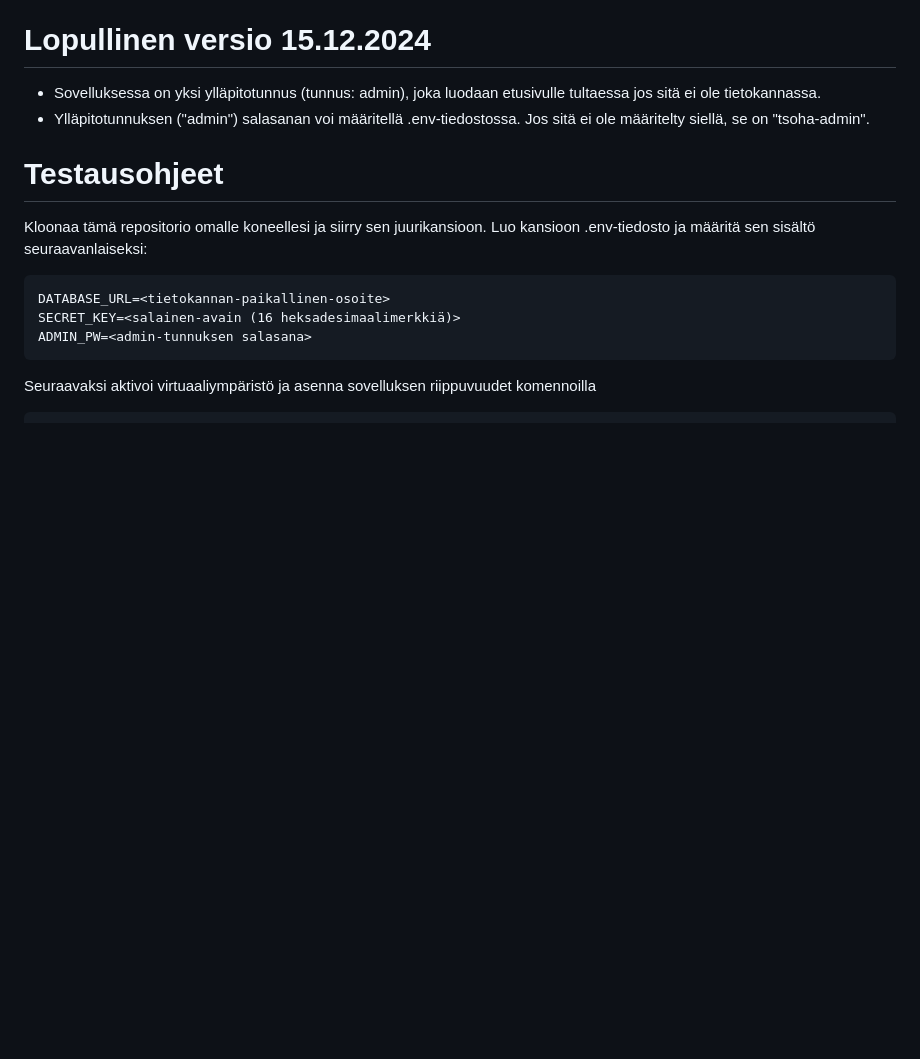
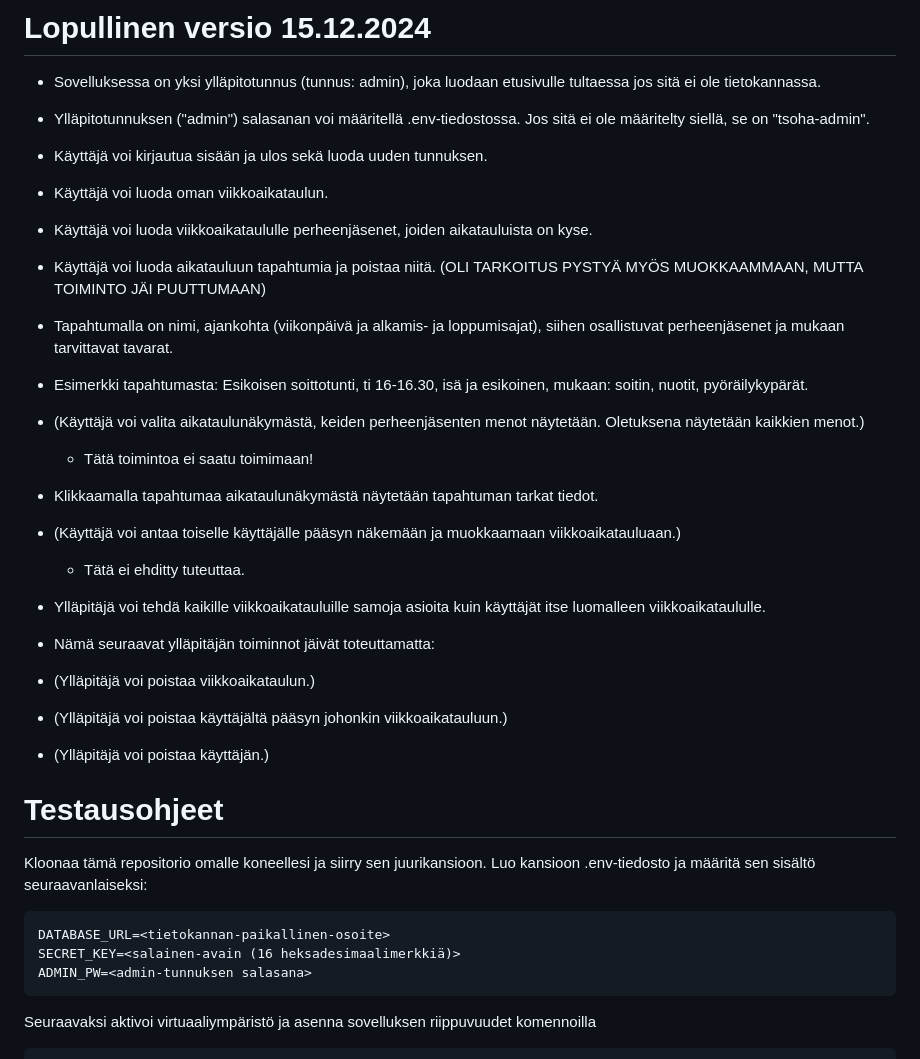
Before and after one commit to eki-77/perheen-viikkoaikataulu, a Markdown page: README.md, the part around the change. Drawn GitHub-style; blank space fills up the shorter version.

```diff
--- a/README.md
+++ b/README.md
@@ -49,6 +49,23 @@ ja käyttäjiä.
 
 - Sovelluksessa on yksi ylläpitotunnus (tunnus: admin), joka luodaan etusivulle tultaessa jos sitä ei ole tietokannassa.
 - Ylläpitotunnuksen ("admin") salasanan voi määritellä .env-tiedostossa. Jos sitä ei ole määritelty siellä, se on "tsoha-admin".
+- Käyttäjä voi kirjautua sisään ja ulos sekä luoda uuden tunnuksen.
+- Käyttäjä voi luoda oman viikkoaikataulun.
+- Käyttäjä voi luoda viikkoaikataululle perheenjäsenet, joiden aikatauluista on kyse.
+- Käyttäjä voi luoda aikatauluun tapahtumia ja poistaa niitä. (OLI TARKOITUS PYSTYÄ MYÖS MUOKKAAMMAAN, MUTTA TOIMINTO JÄI PUUTTUMAAN)
+- Tapahtumalla on nimi, ajankohta (viikonpäivä ja alkamis- ja loppumisajat), siihen osallistuvat perheenjäsenet ja mukaan tarvittavat tavarat.
+- Esimerkki tapahtumasta: Esikoisen soittotunti, ti 16-16.30, isä ja esikoinen, mukaan: soitin, nuotit, pyöräilykypärät.
+- (Käyttäjä voi valita aikataulunäkymästä, keiden perheenjäsenten menot näytetään. Oletuksena näytetään kaikkien menot.)
+    - Tätä toimintoa ei saatu toimimaan!
+- Klikkaamalla tapahtumaa aikataulunäkymästä näytetään tapahtuman tarkat tiedot.
+- (Käyttäjä voi antaa toiselle käyttäjälle pääsyn näkemään ja muokkaamaan viikkoaikatauluaan.)
+    - Tätä ei ehditty tuteuttaa.
+- Ylläpitäjä voi tehdä kaikille viikkoaikatauluille samoja asioita kuin käyttäjät itse luomalleen viikkoaikataululle.
+
+- Nämä seuraavat ylläpitäjän toiminnot jäivät toteuttamatta:
+- (Ylläpitäjä voi poistaa viikkoaikataulun.)
+- (Ylläpitäjä voi poistaa käyttäjältä pääsyn johonkin viikkoaikatauluun.)
+- (Ylläpitäjä voi poistaa käyttäjän.)
 
 # Testausohjeet
 
```
